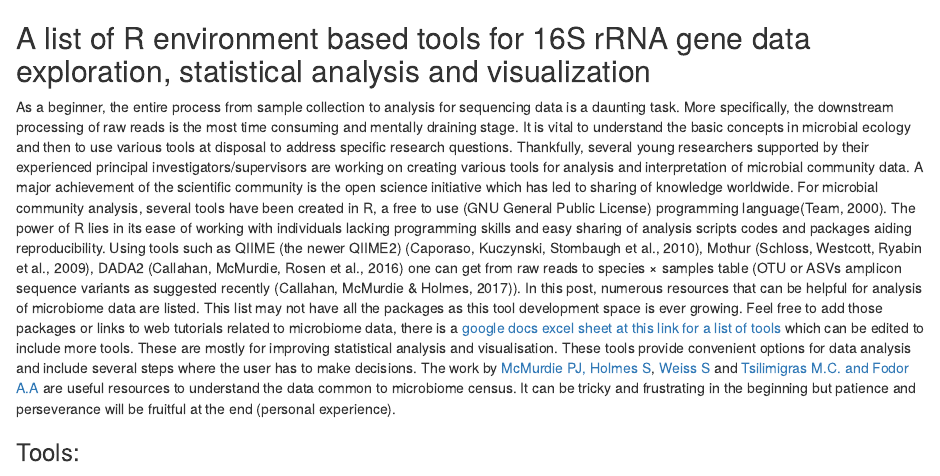
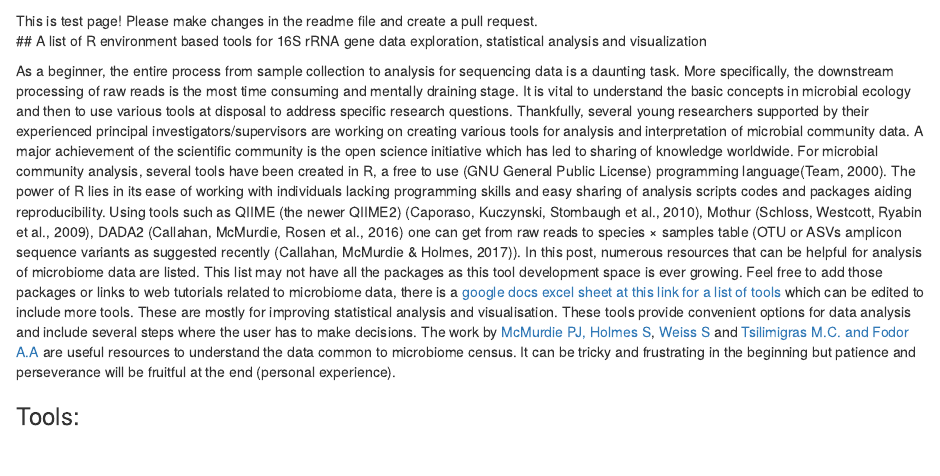
Before and after one commit to microsud/Tools-Microbiome-Analysis, an R Markdown document (List of tools.rmd): the page in a window 1100 px wide, from its top. Rendered offline with R 4.5, knitr and Pandoc, with nearby package versions; badge pictures from the web are left out.

Commit message:
Update List of tools.rmd

```diff
--- a/List of tools.rmd
+++ b/List of tools.rmd
@@ -1,6 +1,7 @@
 
 [![DOI](https://zenodo.org/badge/99698135.svg)](https://zenodo.org/badge/latestdoi/99698135)
 
+This is test page! Please make changes in the readme file and create a pull request.
 ## A list of R environment based tools for 16S rRNA gene data exploration, statistical analysis and visualization
 
 As a beginner, the entire process from sample collection to analysis for sequencing data is a daunting task. More specifically, the downstream processing of raw reads is the most time consuming and mentally draining stage. It is vital to understand the basic concepts in microbial ecology and then to use various tools at disposal to address specific research questions. Thankfully, several young researchers supported by their experienced principal investigators/supervisors are working on creating various tools for analysis and interpretation of microbial community data. A major achievement of the scientific community is the open science initiative which has led to sharing of knowledge worldwide. For microbial community analysis, several tools have been created in R, a free to use (GNU General Public License) programming language(Team, 2000). The power of R lies in its ease of working with individuals lacking programming skills and easy sharing of analysis scripts codes and packages aiding reproducibility. Using tools such as QIIME (the newer QIIME2) (Caporaso, Kuczynski, Stombaugh et al., 2010), Mothur (Schloss, Westcott, Ryabin et al., 2009), DADA2 (Callahan, McMurdie, Rosen et al., 2016) one can get from raw reads to species × samples table (OTU or ASVs amplicon sequence variants as suggested recently (Callahan, McMurdie & Holmes, 2017)). In this post, numerous resources that can be helpful for analysis of microbiome data are listed. This list may not have all the packages as this tool development space is ever growing. Feel free to add those packages or links to web tutorials related to microbiome data, there is a [google docs excel sheet at this link for a list of tools](https://docs.google.com/spreadsheets/d/1am-UyDVBGDOgm6jVQ5FDXxmg24iriHqeBeul14HRb1g/edit?usp=sharing) which can be edited to include more tools. These are mostly for improving statistical analysis and visualisation. These tools provide convenient options for data analysis and include several steps where the user has to make decisions. The work by [McMurdie PJ, Holmes S](http://journals.plos.org/ploscompbiol/article?id=10.1371/journal.pcbi.1003531), [Weiss S](https://microbiomejournal.biomedcentral.com/articles/10.1186/s40168-017-0237-y) and [Tsilimigras M.C. and Fodor A.A](http://www.sciencedirect.com/science/article/pii/S1047279716300722) are useful resources to understand the data common to microbiome census. It can be tricky and frustrating in the beginning but patience and perseverance will be fruitful at the end (personal experience).
```
